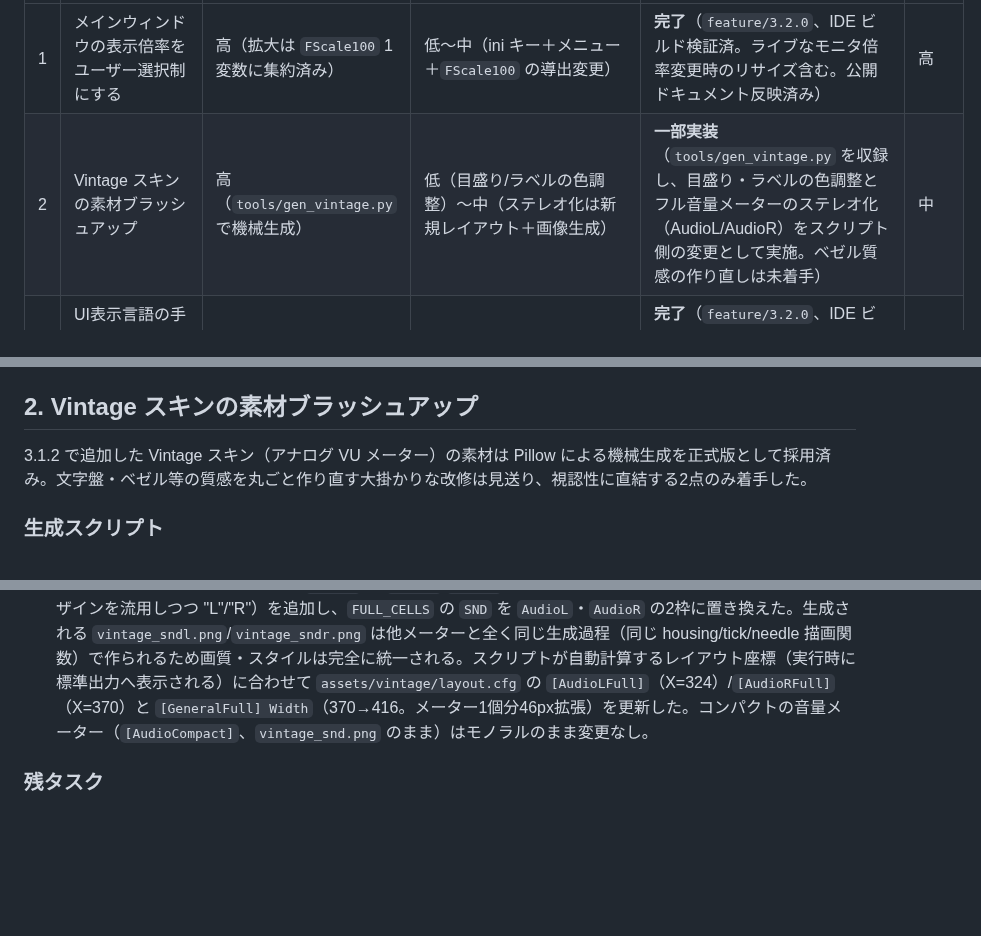
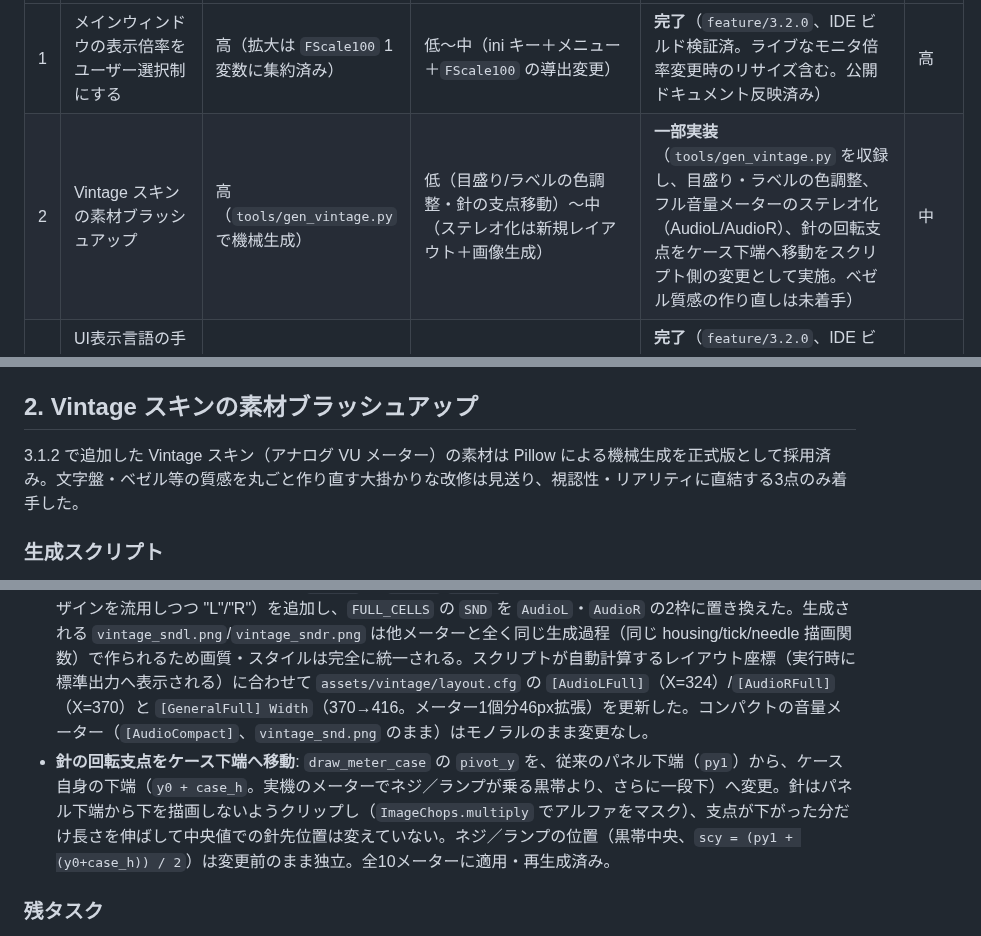
Before and after one commit to soramimi6/DiskLED, a Markdown page: docs/PLANNED-3.2.0.md, 3 parts joined by grey strips. GitHub-like rendering; blank space fills up the shorter version.

Commit message:
Document the Vintage needle-hinge change in PLANNED-3.2.0 item 2
item 2の実施内容に、針の回転支点をケース下端へ移動した変更の記載が抜けていたため追記した。

Item 2's implementation notes were missing the needle-hinge relocation change; added it.

Co-Authored-By: Claude Sonnet 5 <noreply@anthropic.com>

```diff
--- a/docs/PLANNED-3.2.0.md
+++ b/docs/PLANNED-3.2.0.md
@@ -11,7 +11,7 @@
 | # | 機能 | 実現可能性 | 難易度 | ステータス | 優先度 |
 |---|---|---|---|---|---|
 | 1 | メインウィンドウの表示倍率をユーザー選択制にする | 高（拡大は `FScale100` 1 変数に集約済み） | 低〜中（ini キー＋メニュー＋`FScale100` の導出変更） | **完了**（`feature/3.2.0`、IDE ビルド検証済。ライブなモニタ倍率変更時のリサイズ含む。公開ドキュメント反映済み） | 高 |
-| 2 | Vintage スキンの素材ブラッシュアップ | 高（`tools/gen_vintage.py` で機械生成） | 低（目盛り/ラベルの色調整）〜中（ステレオ化は新規レイアウト＋画像生成） | **一部実装**（`tools/gen_vintage.py` を収録し、目盛り・ラベルの色調整とフル音量メーターのステレオ化（AudioL/AudioR）をスクリプト側の変更として実施。ベゼル質感の作り直しは未着手） | 中 |
+| 2 | Vintage スキンの素材ブラッシュアップ | 高（`tools/gen_vintage.py` で機械生成） | 低（目盛り/ラベルの色調整・針の支点移動）〜中（ステレオ化は新規レイアウト＋画像生成） | **一部実装**（`tools/gen_vintage.py` を収録し、目盛り・ラベルの色調整、フル音量メーターのステレオ化（AudioL/AudioR）、針の回転支点をケース下端へ移動をスクリプト側の変更として実施。ベゼル質感の作り直しは未着手） | 中 |
 | 3 | UI表示言語の手動選択（Auto/JA/EN、基盤のみ。独語・繁体字は将来版） | 高 | 中（文字列基盤の `array[TAppLang]` 化＋`.dpr` 初期化順） | **完了**（`feature/3.2.0`、IDE ビルド検証済。`array[TAppLang]` 基盤＋英語フォールバック＋Options コンボ。翻訳投入はスコープ外。公開ドキュメント反映済み） | 中 |
 | 4 | GPU 使用率（PDH。CPU カードへ同居、使用率のみ） | 中〜高 | 中（ワイルドカード PDH の動的カウンタ管理が山） | **実装済・検証中**（`feature/3.2.0`、IDE ビルド検証済。`uGpuCollector.pas` ＋ CPU カード Dual 化。実負荷での Task Manager 突き合わせ・マルチ GPU 追従・Disk/Net カードの 125/150/200% DPI 確認が未実施） | 中 |
 | 5 | タスクトレイの独立化・LED 情報拡張（5a+5b+ディスク/ネット同時表示。ドライブ別・多段階色は別枠） | 高（設定モデルは既に分離済み・LED ソースも既存） | 中（メニュー再構成／`[Tray]` 撤去／トレイ素材 12 icon） | **完了**（`feature/3.2.0`、IDE ビルド・実機確認済み。5a/5b/5c すべて実装済み） | 中 |
@@ -113,7 +113,7 @@ Windows 表示スケールを 200% 等の高倍率に設定した環境で、ダ
 
 ## 2. Vintage スキンの素材ブラッシュアップ
 
-3.1.2 で追加した Vintage スキン（アナログ VU メーター）の素材は Pillow による機械生成を正式版として採用済み。文字盤・ベゼル等の質感を丸ごと作り直す大掛かりな改修は見送り、視認性に直結する2点のみ着手した。
+3.1.2 で追加した Vintage スキン（アナログ VU メーター）の素材は Pillow による機械生成を正式版として採用済み。文字盤・ベゼル等の質感を丸ごと作り直す大掛かりな改修は見送り、視認性・リアリティに直結する3点のみ着手した。
 
 ### 生成スクリプト
 
@@ -123,6 +123,7 @@ Windows 表示スケールを 200% 等の高倍率に設定した環境で、ダ
 
 - **目盛り・ラベルの色調整**: `tools/gen_vintage.py` の `TICK_COL`/`LABEL_COL` を、素の `INK_COL`（(30,26,20)）から面の地色 `CREAM_HI` へ 35%（`INK_FADE`）ブレンドした色に変更（赤針・赤ゾーン目盛り `RED_COL` は対象外、従来どおり）。針の視認性が上がる分だけ目盛り・ラベルは薄くなる。生成しなおした全メーター・全64フレームに反映済み。
 - **フルの音量メーターをステレオ化**: `METERS` に `AudioL`/`AudioR`（表示ラベルはどちらも既存の "SND" 相当のデザインを流用しつつ "L"/"R"）を追加し、`FULL_CELLS` の `SND` を `AudioL`・`AudioR` の2枠に置き換えた。生成される `vintage_sndl.png`/`vintage_sndr.png` は他メーターと全く同じ生成過程（同じ housing/tick/needle 描画関数）で作られるため画質・スタイルは完全に統一される。スクリプトが自動計算するレイアウト座標（実行時に標準出力へ表示される）に合わせて `assets/vintage/layout.cfg` の `[AudioLFull]`（X=324）/`[AudioRFull]`（X=370）と `[GeneralFull] Width`（370→416。メーター1個分46px拡張）を更新した。コンパクトの音量メーター（`[AudioCompact]`、`vintage_snd.png` のまま）はモノラルのまま変更なし。
+- **針の回転支点をケース下端へ移動**: `draw_meter_case` の `pivot_y` を、従来のパネル下端（`py1`）から、ケース自身の下端（`y0 + case_h`。実機のメーターでネジ／ランプが乗る黒帯より、さらに一段下）へ変更。針はパネル下端から下を描画しないようクリップし（`ImageChops.multiply` でアルファをマスク）、支点が下がった分だけ長さを伸ばして中央値での針先位置は変えていない。ネジ／ランプの位置（黒帯中央、`scy = (py1 + (y0+case_h)) / 2`）は変更前のまま独立。全10メーターに適用・再生成済み。
 
 ### 残タスク
 
```
